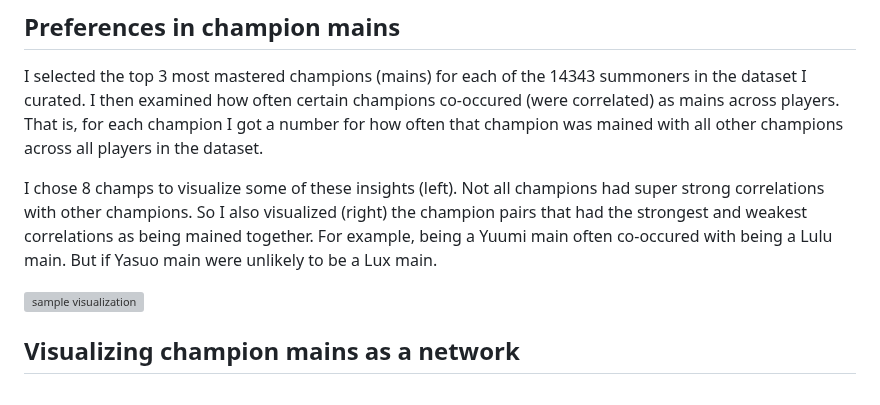
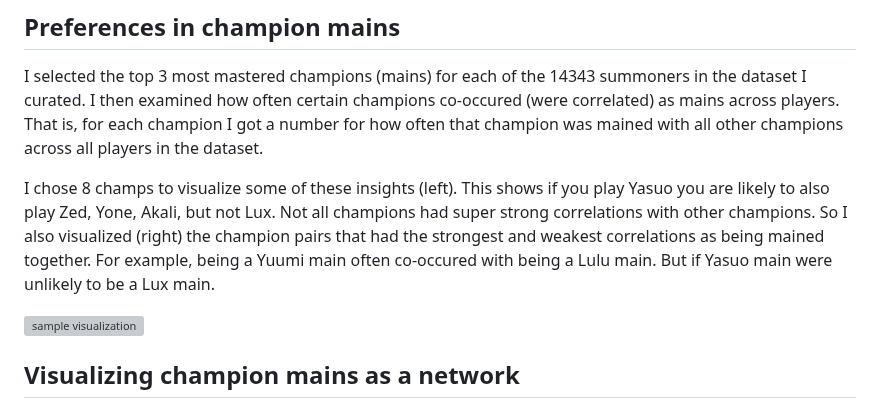
Before and after one commit to marlietandoc/lol_analysis, a Markdown page: README.md, the part around the change. GitHub-like rendering; grey boxes are pictures that could not be loaded.

```diff
--- a/README.md
+++ b/README.md
@@ -15,7 +15,7 @@ Below I summarize some of the main findings.
 ## Preferences in champion mains
 I selected the top 3 most mastered champions (mains) for each of the 14343 summoners in the dataset I curated. I then examined how often certain champions co-occured (were correlated) as mains across players. That is, for each champion I got a number for how often that champion was mained with all other champions across all players in the dataset.
 
-I chose 8 champs to visualize some of these insights (left). Not all champions had super strong correlations with other champions. So I also visualized (right) the champion pairs that had the strongest and weakest correlations as being mained together. For example, being a Yuumi main often co-occured with being a Lulu main. But if Yasuo main were unlikely to be a Lux main.
+I chose 8 champs to visualize some of these insights (left). This shows if you play Yasuo you are likely to also play Zed, Yone, Akali, but not Lux. Not all champions had super strong correlations with other champions. So I also visualized (right) the champion pairs that had the strongest and weakest correlations as being mained together. For example, being a Yuumi main often co-occured with being a Lulu main. But if Yasuo main were unlikely to be a Lux main.
 
 ![sample visualization](graphics/side_by_side.png)
 
```
